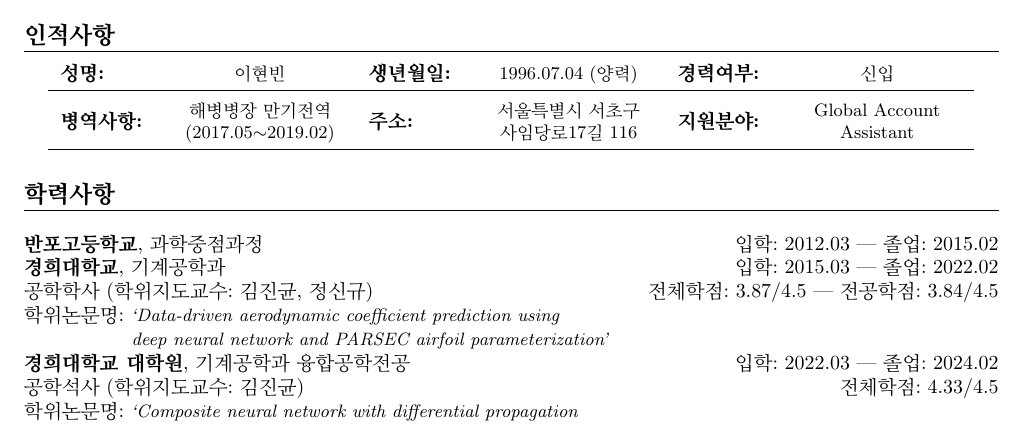
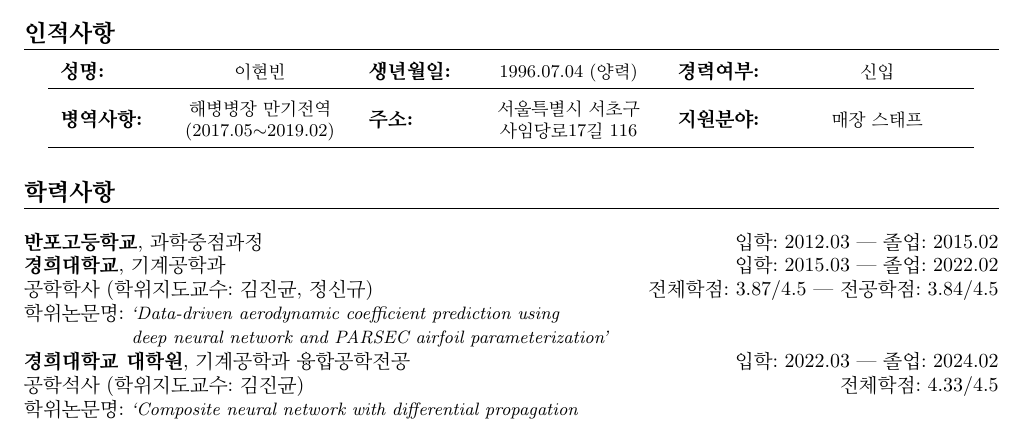
Before and after one commit to leehyeonbeen/TeX-MyResume, a LaTeX CV (resume/kr_hyeonbeen.tex): part of page 1 of 2, cut so that both start at the same text. Compiled offline with pdfLaTeX.

Commit message:
update certs

```diff
--- a/resume/kr_hyeonbeen.tex
+++ b/resume/kr_hyeonbeen.tex
@@ -66,7 +66,7 @@
     \begin{longtable}{LRLRLR}
         \textbf{성명:}   & 이현빈                                      & \textbf{생년월일:} & 1996.07.04 (양력)       & \textbf{경력여부:} & 신입       \\
         \hline
-        \textbf{병역사항:} & 해병병장 만기전역 \small{(2017.05$\sim$2019.02)} & \textbf{주소:}   & 서울특별시 서초구 사임당로17길 116 & \textbf{지원분야:} & {Global Account Assistant} \\
+        \textbf{병역사항:} & 해병병장 만기전역 \small{(2017.05$\sim$2019.02)} & \textbf{주소:}   & 서울특별시 서초구 사임당로17길 116 & \textbf{지원분야:} & {매장 스태프} \\
         \hline
     \end{longtable}
 \end{center}
```
Also changed, not shown: certs/기계학회_우수논문상_이현빈.pdf (renamed from certs/신뢰성학회 상장스캔본_이현빈.pdf), certs/성적증명서_대학원.pdf (added), certs/장학금수혜확인서_대학원.pdf (renamed from certs/대학원 장학금수혜확인서.pdf), certs/장학금수혜확인서_학부.pdf (renamed from certs/대학교 장학금수혜확인서.pdf), certs/졸업예정증명_석사.pdf (added), certs/졸업증명_학사.pdf (added), 6 other files.
